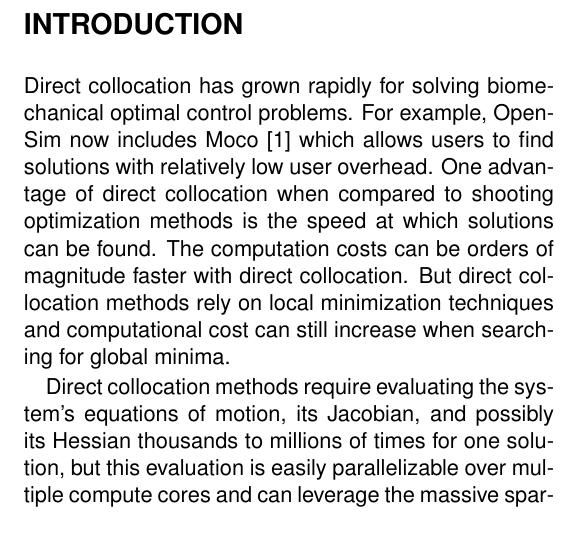
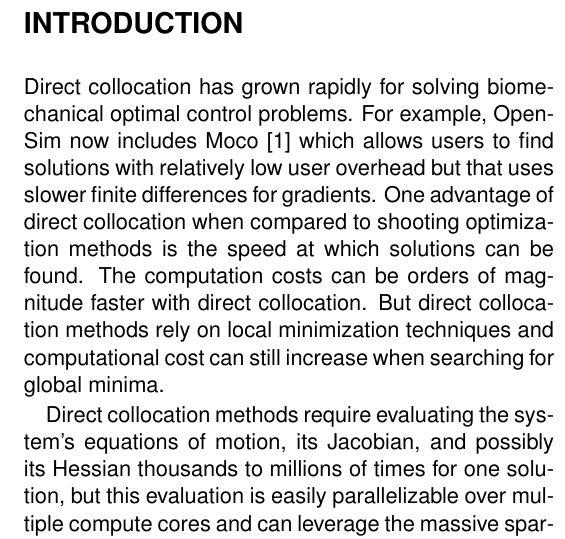
Before and after one commit to mechmotum/ISBTGCS2025, a LaTeX document (main.tex): part of one column of page 1 of 2 before the commit and part of one column of page 1 of 3 after it, cut so that both start at the same text. Compiled offline with pdfLaTeX.

Commit message:
Updates from Overleaf

```diff
--- a/main.tex
+++ b/main.tex
@@ -17,13 +17,14 @@ Samuel G. Brockie\textsuperscript{2}\and
 Timótheüs J. Stienstra\textsuperscript{1}\and
 Antonie van den Bogert\textsuperscript{3}\\
 \textsuperscript{1}Department of BioMechanical Engineering, Delft University of Technology, The Netherlands\\
-Startup, United Kingdom\\
+\textsuperscript{2}Startup, United Kingdom\\
 \textsuperscript{3}Mechanical Engineering, Cleveland State University, USA\\
 Email: j.k.moore@tudelft.nl}
 \date{}
 
 
 \renewcommand{\thispagestyle}[1]{} % do nothing
+\renewcommand{\headrulewidth}{0pt}
 
 \begin{document}
 \pagestyle{fancy}
@@ -35,7 +36,7 @@ July 23rd – 25th 2025, Uppsala} %empty
 %
 Direct collocation has grown rapidly for solving biomechanical optimal control
 problems. For example, OpenSim now includes Moco~\cite{Dembia2019} which allows
-users to find solutions with relatively low user overhead. One advantage of
+users to find solutions with relatively low user overhead but that uses slower finite differences for gradients. One advantage of
 direct collocation when compared to shooting optimization methods is the speed
 at which solutions can be found. The computation costs can be orders of
 magnitude faster with direct collocation. But direct collocation methods rely on
```
